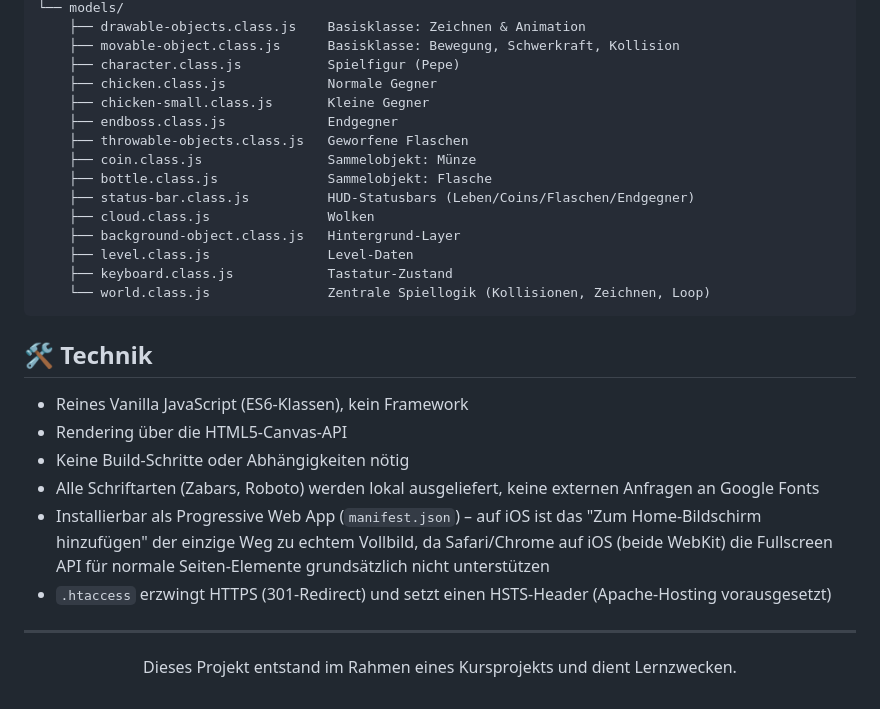
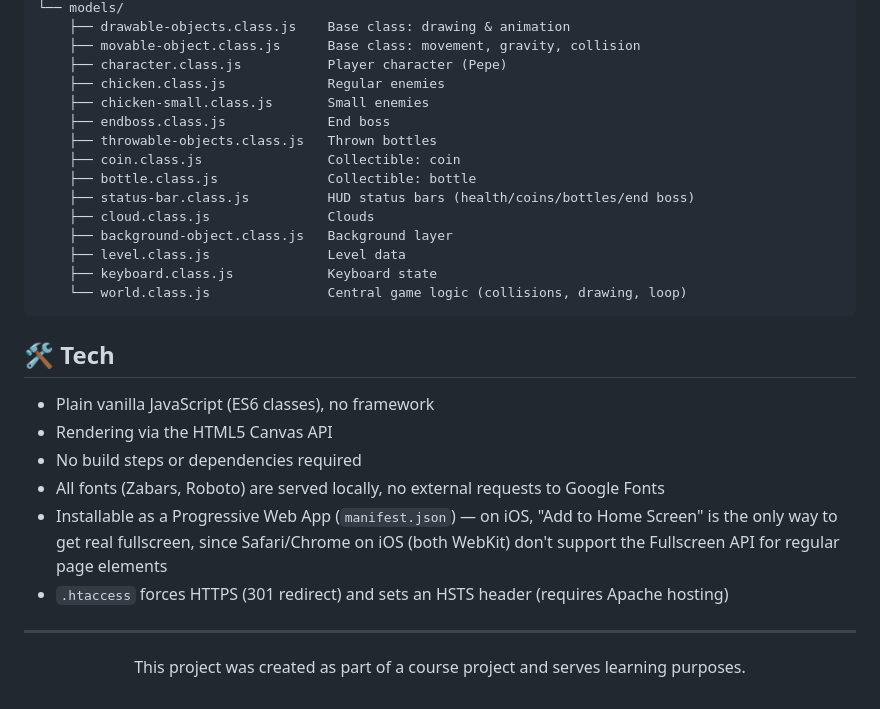
Before and after one commit to ManuelvonKneten/El_Pollo_Loco, a Markdown page: README.md, the part around one of its changes. Rendered like a GitHub page.

````diff
--- a/README.md
+++ b/README.md
@@ -69,34 +69,34 @@ El_Pollo_Loco/
 └── models/
-    ├── drawable-objects.class.js    Basisklasse: Zeichnen & Animation
-    ├── movable-object.class.js      Basisklasse: Bewegung, Schwerkraft, Kollision
-    ├── character.class.js           Spielfigur (Pepe)
-    ├── chicken.class.js             Normale Gegner
-    ├── chicken-small.class.js       Kleine Gegner
-    ├── endboss.class.js             Endgegner
-    ├── throwable-objects.class.js   Geworfene Flaschen
-    ├── coin.class.js                Sammelobjekt: Münze
-    ├── bottle.class.js              Sammelobjekt: Flasche
-    ├── status-bar.class.js          HUD-Statusbars (Leben/Coins/Flaschen/Endgegner)
-    ├── cloud.class.js               Wolken
-    ├── background-object.class.js   Hintergrund-Layer
-    ├── level.class.js               Level-Daten
-    ├── keyboard.class.js            Tastatur-Zustand
-    └── world.class.js               Zentrale Spiellogik (Kollisionen, Zeichnen, Loop)
+    ├── drawable-objects.class.js    Base class: drawing & animation
+    ├── movable-object.class.js      Base class: movement, gravity, collision
+    ├── character.class.js           Player character (Pepe)
+    ├── chicken.class.js             Regular enemies
+    ├── chicken-small.class.js       Small enemies
+    ├── endboss.class.js             End boss
+    ├── throwable-objects.class.js   Thrown bottles
+    ├── coin.class.js                Collectible: coin
+    ├── bottle.class.js              Collectible: bottle
+    ├── status-bar.class.js          HUD status bars (health/coins/bottles/end boss)
+    ├── cloud.class.js               Clouds
+    ├── background-object.class.js   Background layer
+    ├── level.class.js               Level data
+    ├── keyboard.class.js            Keyboard state
+    └── world.class.js               Central game logic (collisions, drawing, loop)
 ```
 
-## 🛠️ Technik
+## 🛠️ Tech
 
-- Reines Vanilla JavaScript (ES6-Klassen), kein Framework
-- Rendering über die HTML5-Canvas-API
-- Keine Build-Schritte oder Abhängigkeiten nötig
-- Alle Schriftarten (Zabars, Roboto) werden lokal ausgeliefert, keine externen Anfragen an Google Fonts
-- Installierbar als Progressive Web App (`manifest.json`) – auf iOS ist das "Zum Home-Bildschirm hinzufügen" der einzige Weg zu echtem Vollbild, da Safari/Chrome auf iOS (beide WebKit) die Fullscreen API für normale Seiten-Elemente grundsätzlich nicht unterstützen
-- `.htaccess` erzwingt HTTPS (301-Redirect) und setzt einen HSTS-Header (Apache-Hosting vorausgesetzt)
+- Plain vanilla JavaScript (ES6 classes), no framework
+- Rendering via the HTML5 Canvas API
+- No build steps or dependencies required
+- All fonts (Zabars, Roboto) are served locally, no external requests to Google Fonts
+- Installable as a Progressive Web App (`manifest.json`) — on iOS, "Add to Home Screen" is the only way to get real fullscreen, since Safari/Chrome on iOS (both WebKit) don't support the Fullscreen API for regular page elements
+- `.htaccess` forces HTTPS (301 redirect) and sets an HSTS header (requires Apache hosting)
 
 ---
 
 <div align="center">
 
-Dieses Projekt entstand im Rahmen eines Kursprojekts und dient Lernzwecken.
+This project was created as part of a course project and serves learning purposes.
 
 </div>
````
Also changed, not shown: other parts of README.md (+37 -37 lines).
